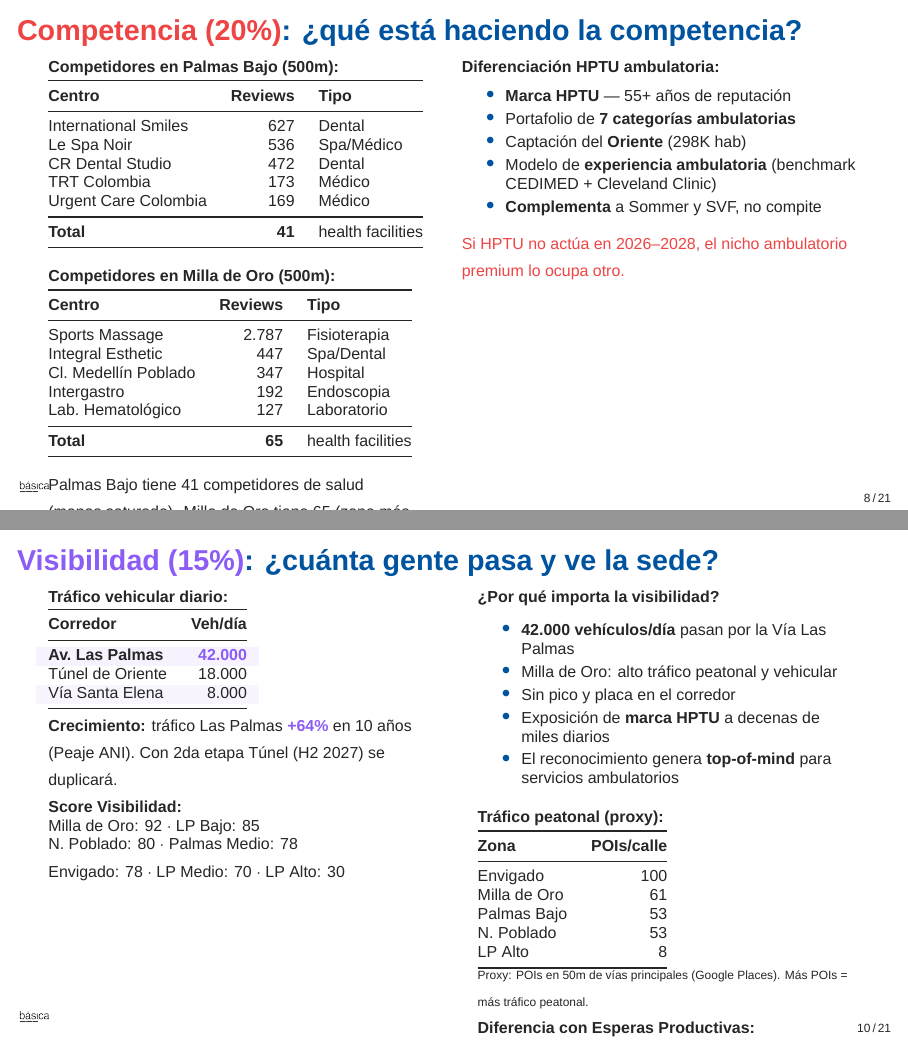
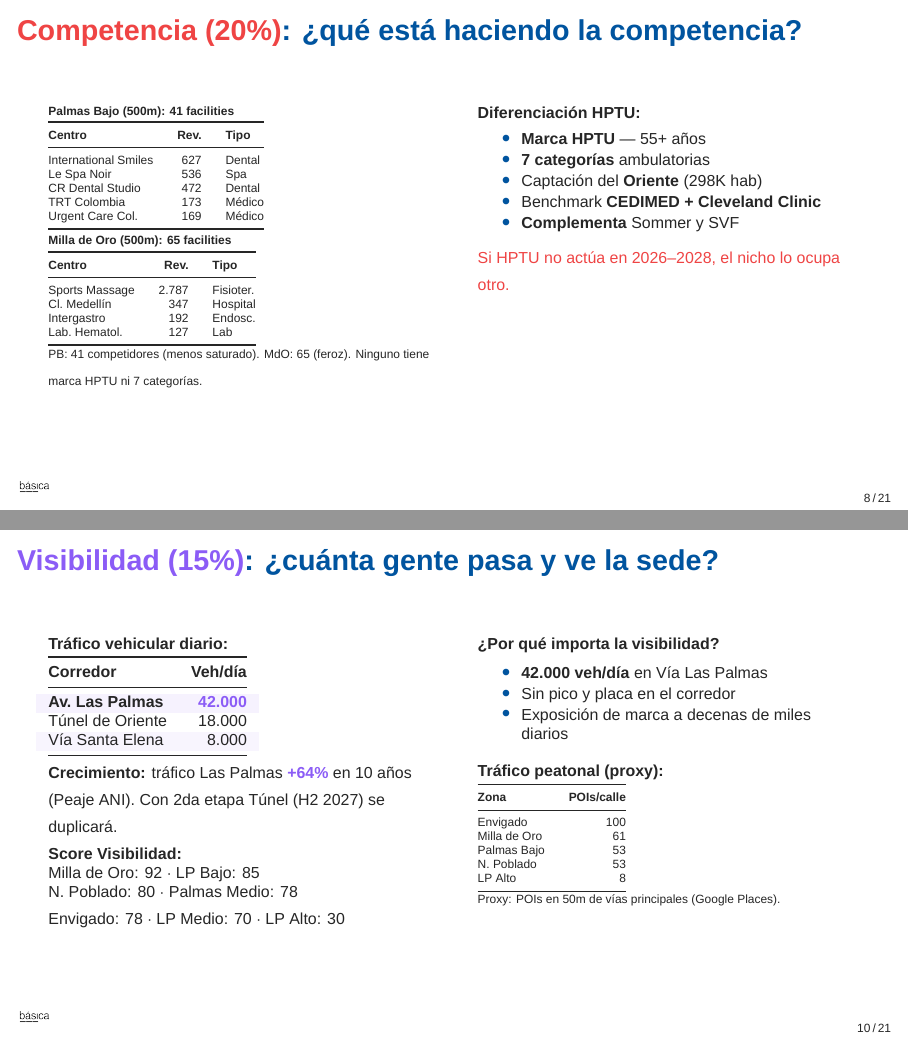
Before and after one commit to Cespial/hptu-localizacion, LaTeX slides (presentacion/hptu-junta-30mar.tex): pages 8 and 10 of 21, joined at a grey line. Compiled offline with XeLaTeX; a missing font is replaced by an installed copy or a similar font.

Commit message:
fix: resolve 2 overfull vbox in competition + visibility slides
- Competition: tables switched to \tiny, reduced rows, tighter spacing
- Visibility: removed redundant bullet points, kept pedestrian traffic table
- Both slides now fit within Beamer frame boundaries
- 21 slides, 0 overfull vbox

Co-Authored-By: Claude Opus 4.6 (1M context) <noreply@anthropic.com>

```diff
--- a/presentacion/hptu-junta-30mar.tex
+++ b/presentacion/hptu-junta-30mar.tex
@@ -317,67 +317,62 @@ Cirug\'{i}a ambulat.\ Colombia & 490.944 proc/a\~{n}o \\
 \begin{frame}{\textcolor{comp}{Competencia (20\%)}: \textquestiondown qu\'{e} est\'{a} haciendo la competencia?}
 
 \begin{columns}[T]
-\column{0.46\textwidth}
-\vspace{2pt}
-{\scriptsize\textbf{Competidores en Palmas Bajo (500m):}}
+\column{0.48\textwidth}
+\vspace{-2pt}
+{\tiny\textbf{Palmas Bajo (500m): 41 facilities}}
 \vspace{1pt}
 
-{\scriptsize
+{\tiny
 \begin{tabular}{@{}lrl@{}}
 \toprule
-\textbf{Centro} & \textbf{Reviews} & \textbf{Tipo} \\
+\textbf{Centro} & \textbf{Rev.} & \textbf{Tipo} \\
 \midrule
 International Smiles & 627 & Dental \\
-Le Spa Noir & 536 & Spa/M\'{e}dico \\
+Le Spa Noir & 536 & Spa \\
 CR Dental Studio & 472 & Dental \\
 TRT Colombia & 173 & M\'{e}dico \\
-Urgent Care Colombia & 169 & M\'{e}dico \\
-\midrule
-\textbf{Total} & \textbf{41} & health facilities \\
+Urgent Care Col. & 169 & M\'{e}dico \\
 \bottomrule
 \end{tabular}
 }
 
 \vspace{2pt}
-{\scriptsize\textbf{Competidores en Milla de Oro (500m):}}
+{\tiny\textbf{Milla de Oro (500m): 65 facilities}}
 \vspace{1pt}
 
-{\scriptsize
+{\tiny
 \begin{tabular}{@{}lrl@{}}
 \toprule
-\textbf{Centro} & \textbf{Reviews} & \textbf{Tipo} \\
+\textbf{Centro} & \textbf{Rev.} & \textbf{Tipo} \\
 \midrule
-Sports Massage & 2.787 & Fisioterapia \\
-Integral Esthetic & 447 & Spa/Dental \\
-Cl.\ Medell\'{i}n Poblado & 347 & Hospital \\
-Intergastro & 192 & Endoscopia \\
-Lab.\ Hematol\'{o}gico & 127 & Laboratorio \\
-\midrule
-\textbf{Total} & \textbf{65} & health facilities \\
+Sports Massage & 2.787 & Fisioter. \\
+Cl.\ Medell\'{i}n & 347 & Hospital \\
+Intergastro & 192 & Endosc. \\
+Lab.\ Hematol. & 127 & Lab \\
 \bottomrule
 \end{tabular}
 }
 
-\vspace{2pt}
-{\scriptsize Palmas Bajo tiene 41 competidores de salud (menos saturado). Milla de Oro tiene 65 (zona m\'{a}s saturada). Ninguno tiene la marca HPTU ni portafolio de 7 categor\'{i}as ambulatorias.}
+\vspace{1pt}
+{\tiny PB: 41 competidores (menos saturado). MdO: 65 (feroz). Ninguno tiene marca HPTU ni 7 categor\'{i}as.}
 
-\column{0.50\textwidth}
-\vspace{2pt}
-{\scriptsize\textbf{Diferenciaci\'{o}n HPTU ambulatoria:}}
-\vspace{2pt}
+\column{0.48\textwidth}
+\vspace{-2pt}
+{\scriptsize\textbf{Diferenciaci\'{o}n HPTU:}}
+\vspace{1pt}
 
 {\scriptsize
-\begin{itemize}\setlength{\itemsep}{2pt}
-  \item \textbf{Marca HPTU} --- 55+ a\~{n}os de reputaci\'{o}n
-  \item Portafolio de \textbf{7 categor\'{i}as ambulatorias}
+\begin{itemize}\setlength{\itemsep}{1pt}
+  \item \textbf{Marca HPTU} --- 55+ a\~{n}os
+  \item \textbf{7 categor\'{i}as} ambulatorias
   \item Captaci\'{o}n del \textbf{Oriente} (298K hab)
-  \item Modelo de \textbf{experiencia ambulatoria} (benchmark CEDIMED + Cleveland Clinic)
-  \item \textbf{Complementa} a Sommer y SVF, no compite
+  \item Benchmark \textbf{CEDIMED + Cleveland Clinic}
+  \item \textbf{Complementa} Sommer y SVF
 \end{itemize}
 }
 
-\vspace{2pt}
-{\scriptsize\textcolor{comp}{Si HPTU no act\'{u}a en 2026--2028, el nicho ambulatorio premium lo ocupa otro.}}
+\vspace{1pt}
+{\scriptsize\textcolor{comp}{Si HPTU no act\'{u}a en 2026--2028, el nicho lo ocupa otro.}}
 \end{columns}
 \end{frame}
 
@@ -482,22 +477,20 @@ Envigado: 78 $\cdot$ LP Medio: 70 $\cdot$ LP Alto: 30}
 \vspace{2pt}
 {\scriptsize\textbf{\textquestiondown Por qu\'{e} importa la visibilidad?}}
 
-\vspace{4pt}
+\vspace{2pt}
 {\scriptsize
-\begin{itemize}\setlength{\itemsep}{2pt}
-  \item \textbf{42.000 veh\'{i}culos/d\'{i}a} pasan por la V\'{i}a Las Palmas
-  \item Milla de Oro: alto tr\'{a}fico peatonal y vehicular
+\begin{itemize}\setlength{\itemsep}{1pt}
+  \item \textbf{42.000 veh/d\'{i}a} en V\'{i}a Las Palmas
   \item Sin pico y placa en el corredor
-  \item Exposici\'{o}n de \textbf{marca HPTU} a decenas de miles diarios
-  \item El reconocimiento genera \textbf{top-of-mind} para servicios ambulatorios
+  \item Exposici\'{o}n de marca a decenas de miles diarios
 \end{itemize}
 }
 
-\vspace{3pt}
+\vspace{2pt}
 {\scriptsize\textbf{Tr\'{a}fico peatonal (proxy):}}
 \vspace{1pt}
 
-{\scriptsize
+{\tiny
 \begin{tabular}{@{}lr@{}}
 \toprule
 \textbf{Zona} & \textbf{POIs/calle} \\
@@ -511,12 +504,7 @@ LP Alto & 8 \\
 \end{tabular}
 }
 
-{\tiny Proxy: POIs en 50m de v\'{i}as principales (Google Places). M\'{a}s POIs = m\'{a}s tr\'{a}fico peatonal.}
-
-\vspace{4pt}
-{\scriptsize\textbf{Diferencia con Esperas Productivas:}\\
-Visibilidad = cu\'{a}nta gente \textbf{transita} (din\'{a}mico).\\
-Esperas = qu\'{e} hay \textbf{alrededor} (est\'{a}tico, retail).}
+{\tiny Proxy: POIs en 50m de v\'{i}as principales (Google Places).}
 \end{columns}
 \end{frame}
 
```
Also changed, not shown: presentacion/hptu-junta-30mar.pdf.
